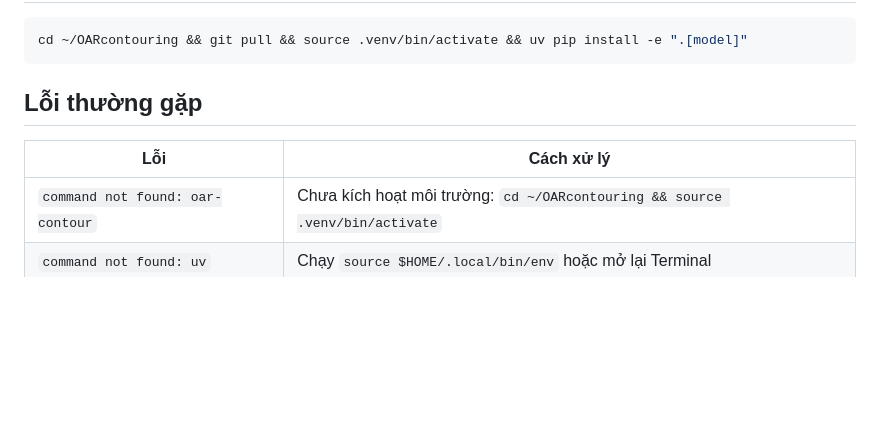
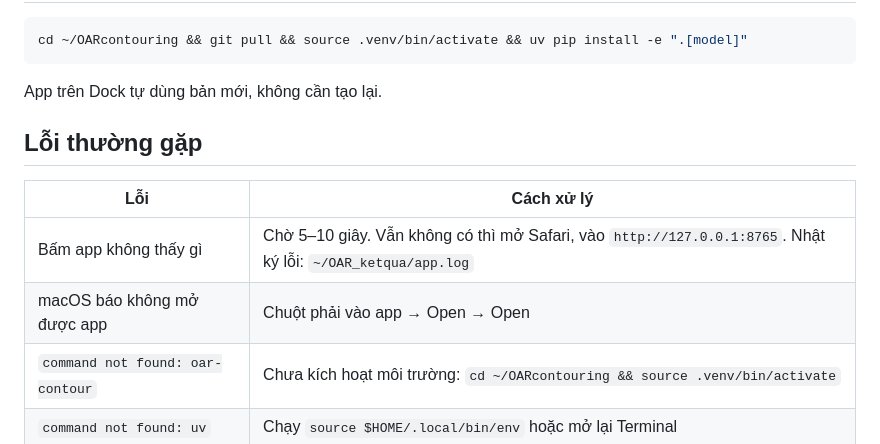
Before and after one commit to PhanquanUngbuou/OARcontouring, a Markdown page: HUONG_DAN_MAC.md, the part around one of its changes. GitHub-like rendering; blank space fills up the shorter version.

````diff
--- a/HUONG_DAN_MAC.md
+++ b/HUONG_DAN_MAC.md
@@ -73,10 +90,14 @@ open ~/OAR_test/ca01/preview.png
 cd ~/OARcontouring && git pull && source .venv/bin/activate && uv pip install -e ".[model]"
 ```
 
+App trên Dock tự dùng bản mới, không cần tạo lại.
+
 ## Lỗi thường gặp
 
 | Lỗi | Cách xử lý |
 |---|---|
+| Bấm app không thấy gì | Chờ 5–10 giây. Vẫn không có thì mở Safari, vào `http://127.0.0.1:8765`. Nhật ký lỗi: `~/OAR_ketqua/app.log` |
+| macOS báo không mở được app | Chuột phải vào app → Open → Open |
 | `command not found: oar-contour` | Chưa kích hoạt môi trường: `cd ~/OARcontouring && source .venv/bin/activate` |
 | `command not found: uv` | Chạy `source $HOME/.local/bin/env` hoặc mở lại Terminal |
 | `Thư mục cần chứa đúng 1 series CT` | Thư mục export có nhiều series (CT + scout + ...). Giữ lại series CT mô phỏng |
````
Also changed, not shown: other parts of HUONG_DAN_MAC.md (+28 -11 lines), README.md (+12 -0 lines), docs/app-screenshot.png (added), 8 other files.
